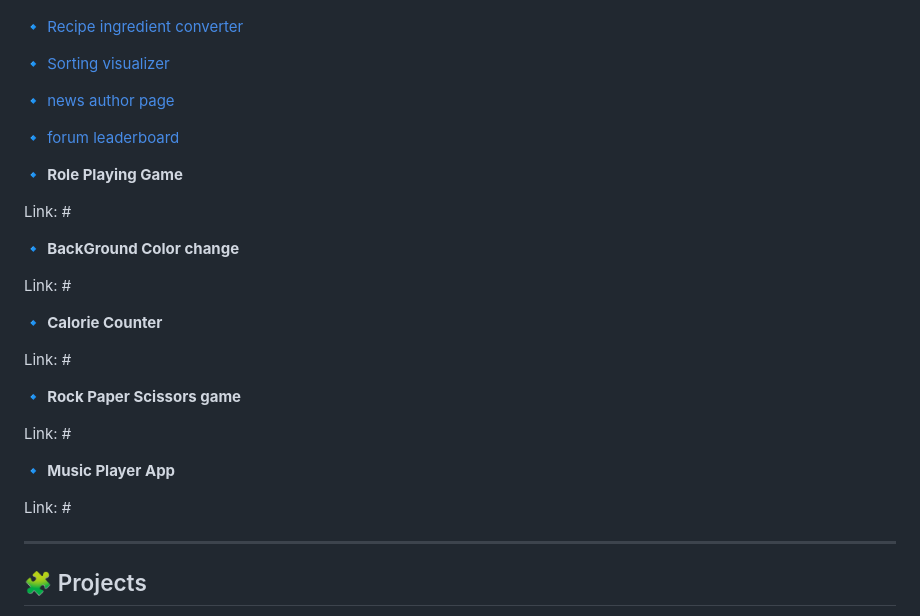
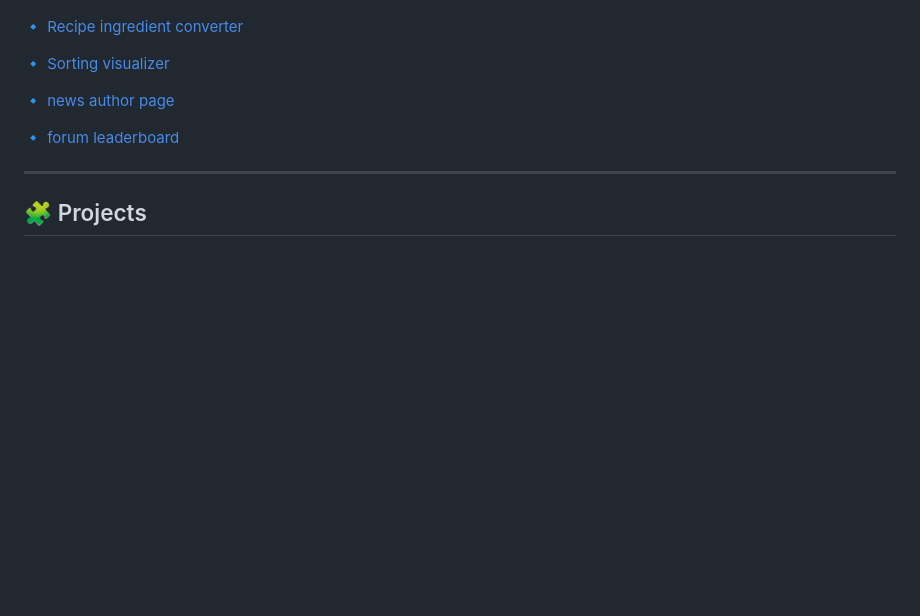
Before and after one commit to AbdallahBenj/freecodecamp-fullstack, a Markdown page: 02-javascript-algorithms-and-data-structures/README.md, the part around the change. Rendered like a GitHub page; blank space fills up the shorter version.

Commit message:
Update child README02 - remove unused exercise names

```diff
--- a/02-javascript-algorithms-and-data-structures/README.md
+++ b/02-javascript-algorithms-and-data-structures/README.md
@@ -150,26 +150,6 @@ Throughout the course, I applied these concepts by building real, interactive pr
 
 🔹 [forum leaderboard](https://abdallahbenj.github.io/freecodecamp-fullstack/02-javascript-algorithms-and-data-structures/exercises/30-forum-leaderboard)
 
-🔹 **Role Playing Game**
-
-Link: #
-
-🔹 **BackGround Color change**
-
-Link: #
-
-🔹 **Calorie Counter**
-
-Link: #
-
-🔹 **Rock Paper Scissors game**
-
-Link: #
-
-🔹 **Music Player App**
-
-Link: #
-
 ---
 
 ## 🧩 Projects
```
